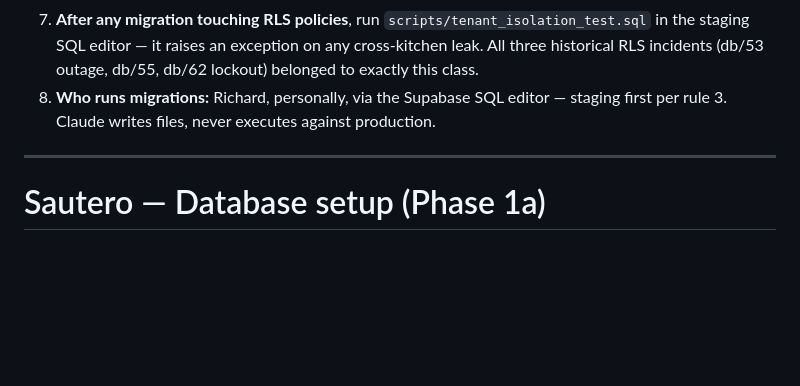
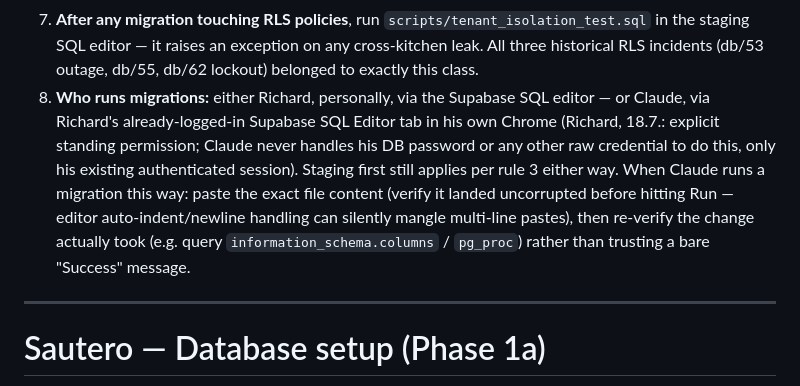
Before and after one commit to richardcervenka111-create/chefos-app, a Markdown page: db/README.md, the part around the change. Rendered like a GitHub page; blank space fills up the shorter version.

Commit message:
db/README.md: document Claude's new standing Supabase SQL Editor permission (rule 8)
Co-Authored-By: Claude Sonnet 5 <noreply@anthropic.com>

```diff
--- a/db/README.md
+++ b/db/README.md
@@ -26,8 +26,15 @@ commit/push/deploy on violation.
    `scripts/tenant_isolation_test.sql` in the staging SQL editor — it raises an
    exception on any cross-kitchen leak. All three historical RLS incidents (db/53
    outage, db/55, db/62 lockout) belonged to exactly this class.
-8. **Who runs migrations:** Richard, personally, via the Supabase SQL editor — staging
-   first per rule 3. Claude writes files, never executes against production.
+8. **Who runs migrations:** either Richard, personally, via the Supabase SQL editor — or
+   Claude, via Richard's already-logged-in Supabase SQL Editor tab in his own Chrome
+   (Richard, 18.7.: explicit standing permission; Claude never handles his DB password or
+   any other raw credential to do this, only his existing authenticated session). Staging
+   first still applies per rule 3 either way. When Claude runs a migration this way: paste
+   the exact file content (verify it landed uncorrupted before hitting Run — editor
+   auto-indent/newline handling can silently mangle multi-line pastes), then re-verify the
+   change actually took (e.g. query `information_schema.columns` / `pg_proc`) rather than
+   trusting a bare "Success" message.
 
 ---
 
```
